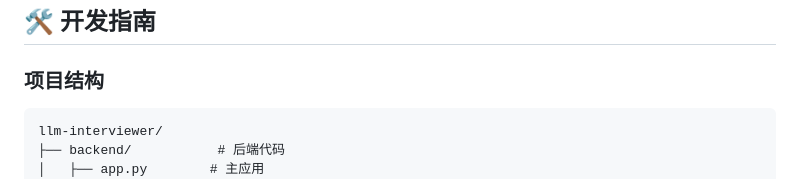
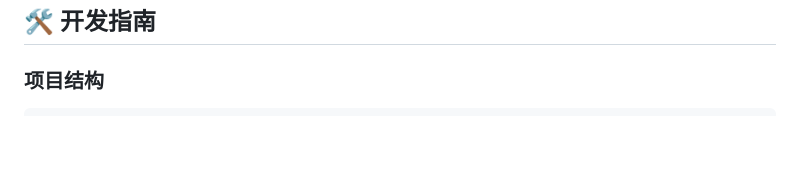
Before and after one commit to Mr-Poole3/AI_interviewer, a Markdown page: README.md, the part around the change. GitHub-like rendering; blank space fills up the shorter version.

````diff
--- a/README.md
+++ b/README.md
@@ -184,9 +184,6 @@ DEBUG=true
 
 ### 项目结构
 ```
-llm-interviewer/
-├── backend/           # 后端代码
-│   ├── app.py        # 主应用
 ### 核心功能
 - **智能面试官**: 基于LLM的专业技术面试官，能够进行多轮技术问答
 - **📄 简历管理**: 支持PDF和Word格式简历上传，集中管理简历文件
````
